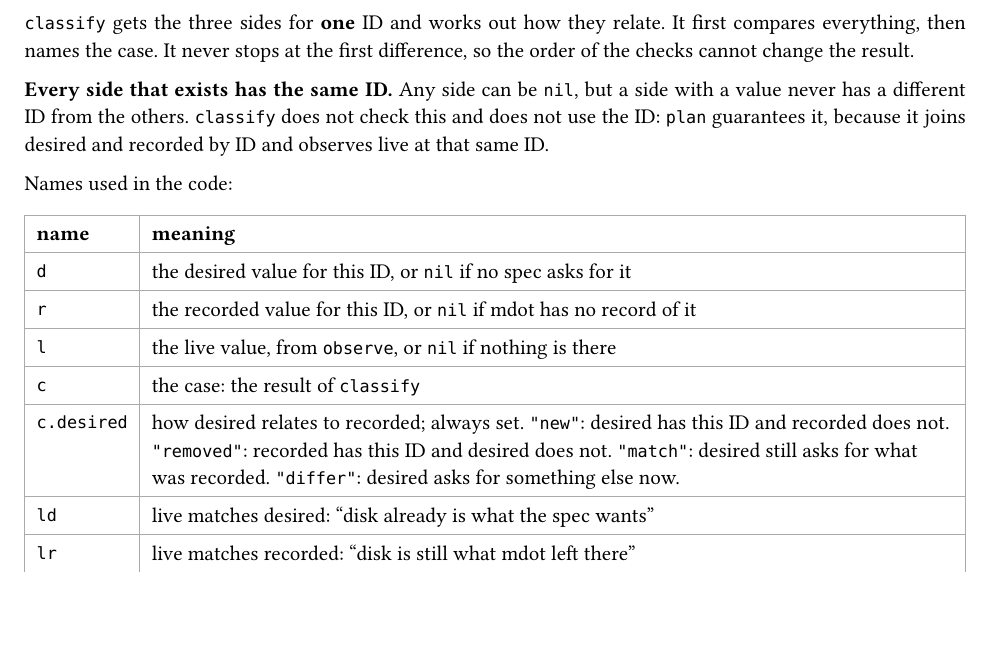
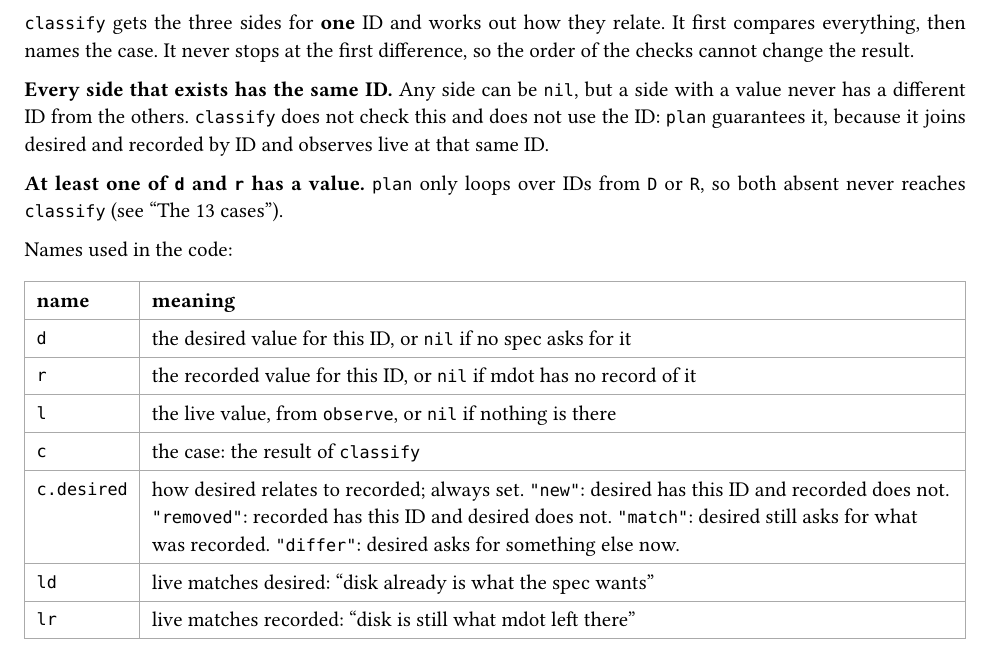
Before and after one commit to NexushasTaken/mdot, a Typst document (docs/planner.typ): part of page 2 of 5, cut so that both start at the same text, the shorter picture padded with empty space. Compiled offline with Typst 0.15.

Commit message:
docs(planner): state that desired and recorded are never both absent in classify()
Co-Authored-By: Claude Opus 5.5 <noreply@anthropic.com>

```diff
--- a/docs/planner.typ
+++ b/docs/planner.typ
@@ -95,6 +95,9 @@ checks cannot change the result.
 *Every side that exists has the same ID.* Any side can be `nil`, but a side with a value never has
 a different ID from the others. `classify` does not check this and does not use the ID: `plan`
 guarantees it, because it joins desired and recorded by ID and observes live at that same ID.
+
+*At least one of `d` and `r` has a value.* `plan` only loops over IDs from `D` or `R`, so both
+absent never reaches `classify` (see "The 13 cases").
 
 Names used in the code:
 
```
